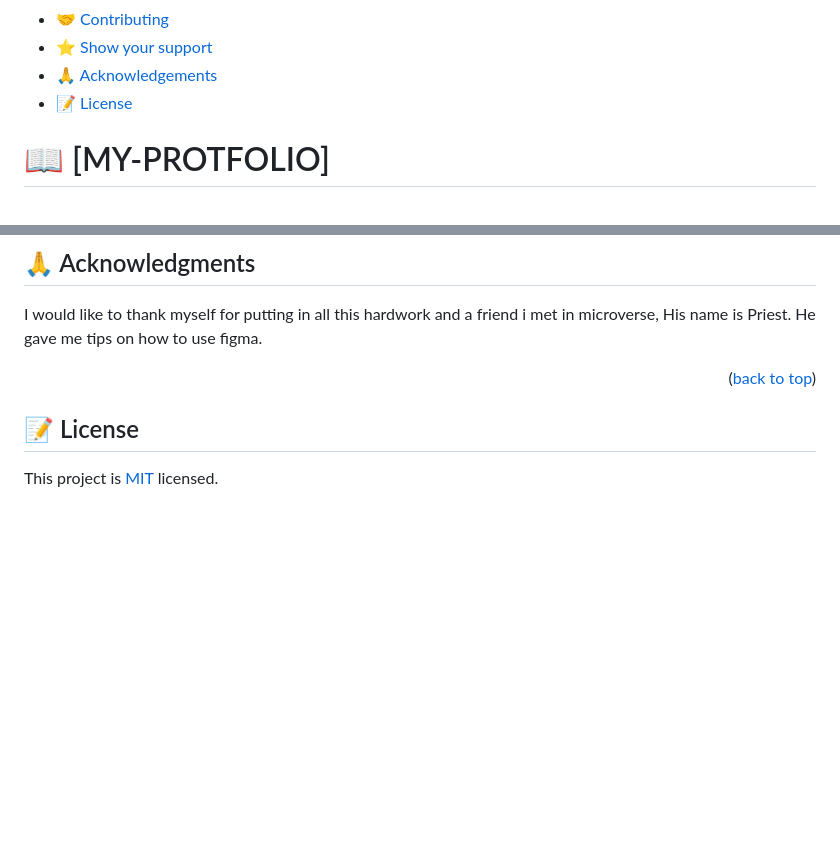
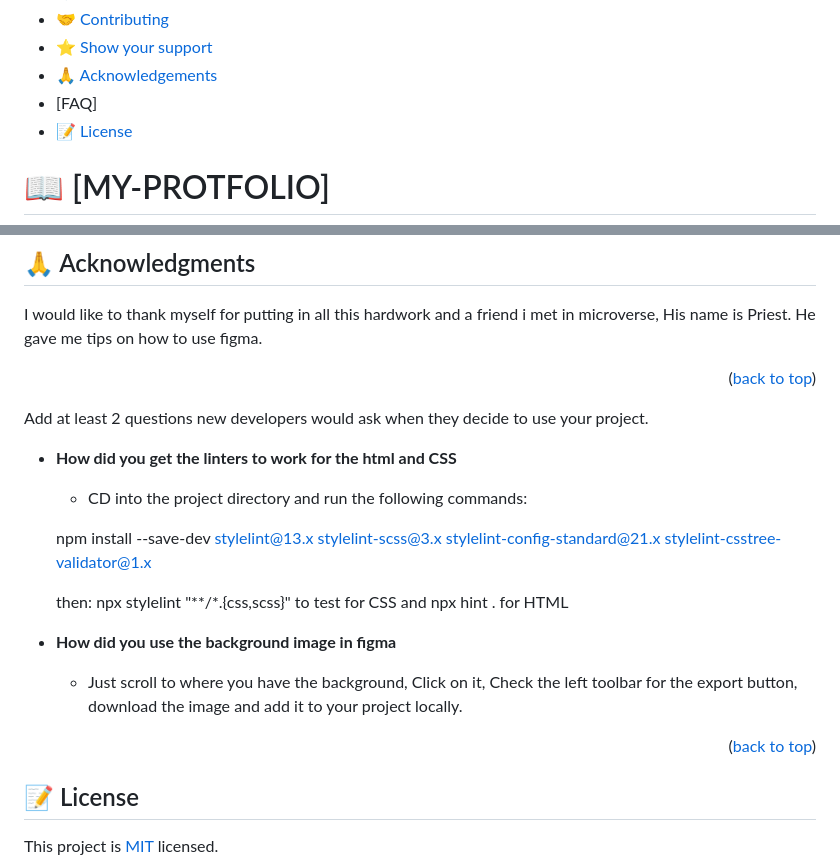
Before and after one commit to David-Lanzz/My-Portfolio, a Markdown page: README.md, 2 parts joined by grey strips. Rendered like a GitHub page; blank space fills up the shorter version.

```diff
--- a/README.md
+++ b/README.md
@@ -23,6 +23,7 @@
 - [🤝 Contributing](#contributing)
 - [⭐️ Show your support](#support)
 - [🙏 Acknowledgements](#acknowledgements)
+- [FAQ]
 - [📝 License](#license)
 
 
@@ -167,6 +168,24 @@ I would like to thank myself for putting in all this hardwork and a friend i met
 
 <p align="right">(<a href="#readme-top">back to top</a>)</p>
 
+Add at least 2 questions new developers would ask when they decide to use your project.
+
+- **How did you get the linters to work for the html and CSS**
+
+  - CD into the project directory and run the following commands:
+
+  npm install --save-dev stylelint@13.x stylelint-scss@3.x stylelint-config-standard@21.x stylelint-csstree-validator@1.x
+
+  then:
+npx stylelint "**/*.{css,scss}" to test for CSS
+and npx hint . for HTML
+
+- **How did you use the background image in figma**
+
+  - Just scroll to where you have the background, Click on it, Check the left toolbar for the export button, download the image and add it to your project locally.
+
+<p align="right">(<a href="#readme-top">back to top</a>)</p>
+
 ## 📝 License <a name="license"></a>
 
 This project is [MIT](./LICENSE) licensed.
```
